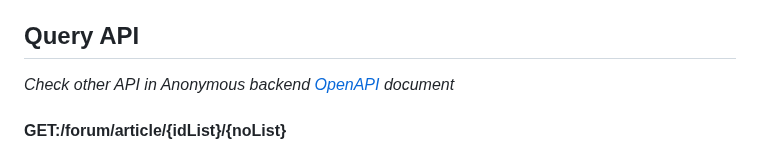
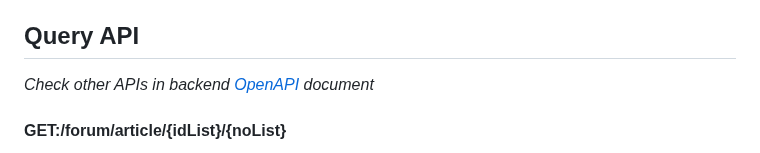
Before and after one commit to alan10607/Anonygram, a Markdown page: README.md, the part around the change. Rendered like a GitHub page.

Commit message:
update wording

```diff
--- a/README.md
+++ b/README.md
@@ -34,7 +34,7 @@ _Check these links to find repositories of this system: [*Backend (Spring Boot)*
 - Content html filter to prevent XSS
 
 ## Query API
-_Check other API in Anonymous backend [OpenAPI](https://13.112.45.117/swagger) document_
+_Check other APIs in backend [OpenAPI](https://13.112.45.117/swagger) document_
 
 #### GET:/forum/article/{idList}/{noList}
 - Example GET:/forum/article/8b9df0a3-2f54-41ee-bbac-fe160d1800c5,d9f82031-4702-4453-9160-e64616dddef7/0,1,2
```
